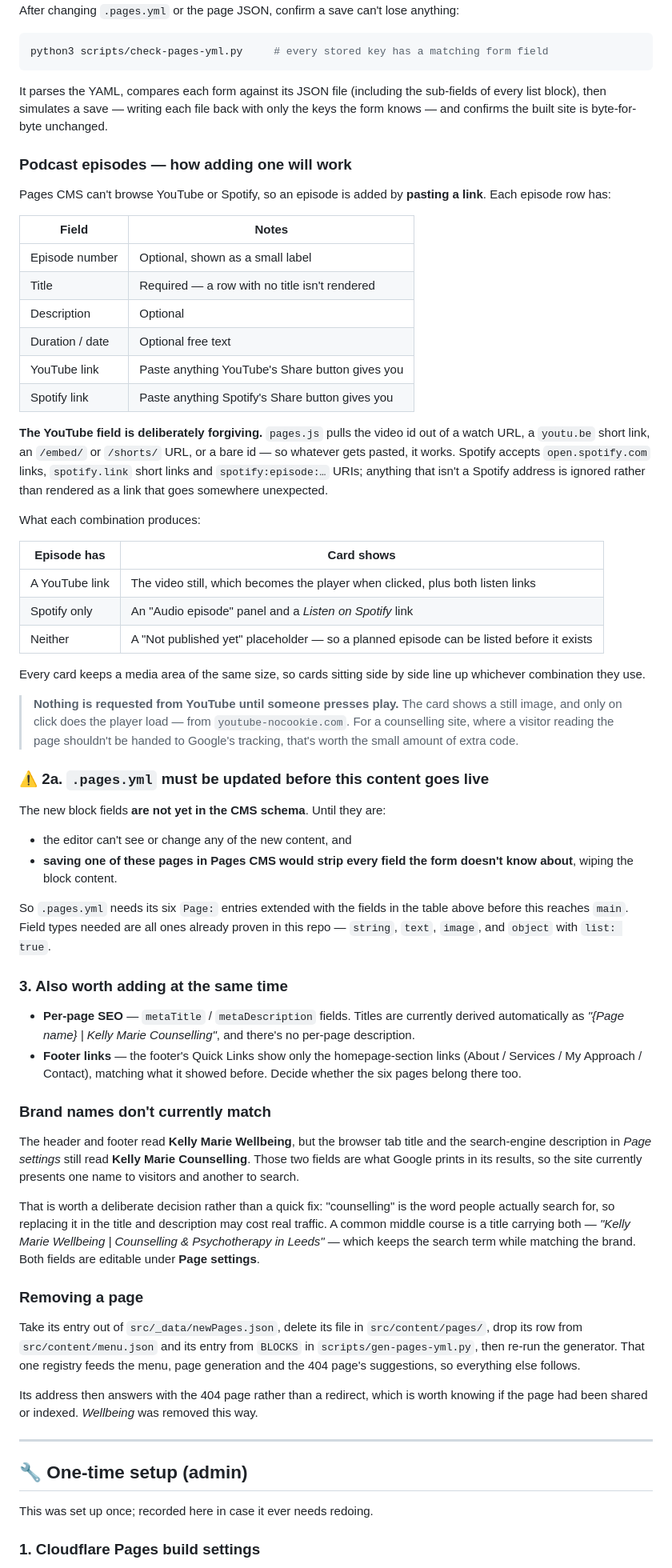
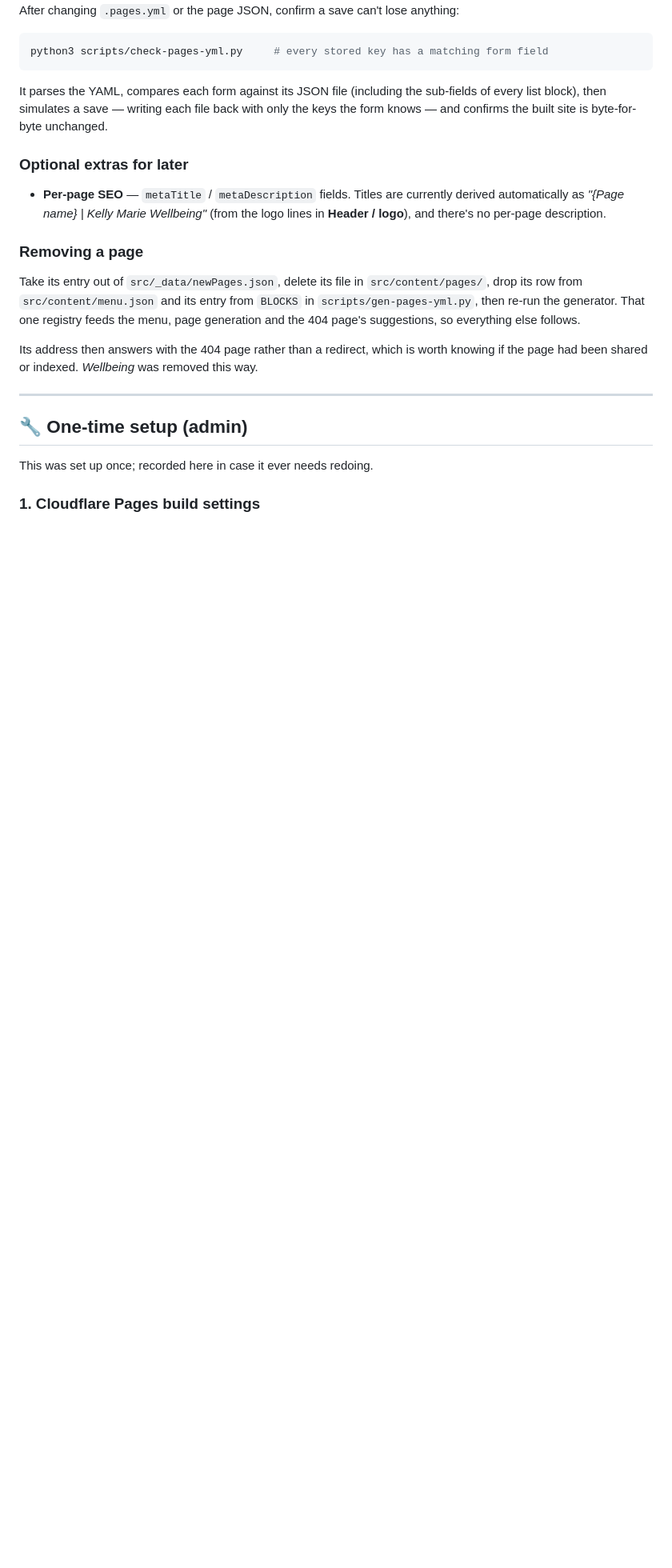
Before and after one commit to markkitching/kelly-marie-counselling, a Markdown page: README.md, the part around the change. Shown at 80% size. Rendered like a GitHub page; blank space fills up the shorter version.

Commit message:
README: remove outdated sections
Drops the duplicate podcast how-to, the .pages.yml warning (the forms are done),
the brand-name mismatch note (titles now match) and the footer links idea (the
footer already lists every menu page).

Co-Authored-By: Claude Opus 5.5 <noreply@anthropic.com>
Claude-Session: https://claude.ai/code/session_01T545oBiFEHgHf9Au5xf9N1

```diff
--- a/README.md
+++ b/README.md
@@ -574,74 +574,11 @@ It parses the YAML, compares each form against its JSON file (including the sub-
 of every list block), then simulates a save — writing each file back with only the keys
 the form knows — and confirms the built site is byte-for-byte unchanged.
 
-### Podcast episodes — how adding one will work
-
-Pages CMS can't browse YouTube or Spotify, so an episode is added by **pasting a link**.
-Each episode row has:
-
-| Field | Notes |
-|---|---|
-| Episode number | Optional, shown as a small label |
-| Title | Required — a row with no title isn't rendered |
-| Description | Optional |
-| Duration / date | Optional free text |
-| YouTube link | Paste anything YouTube's Share button gives you |
-| Spotify link | Paste anything Spotify's Share button gives you |
-
-**The YouTube field is deliberately forgiving.** `pages.js` pulls the video id out of a
-watch URL, a `youtu.be` short link, an `/embed/` or `/shorts/` URL, or a bare id — so
-whatever gets pasted, it works. Spotify accepts `open.spotify.com` links, `spotify.link`
-short links and `spotify:episode:…` URIs; anything that isn't a Spotify address is
-ignored rather than rendered as a link that goes somewhere unexpected.
-
-What each combination produces:
-
-| Episode has | Card shows |
-|---|---|
-| A YouTube link | The video still, which becomes the player when clicked, plus both listen links |
-| Spotify only | An "Audio episode" panel and a *Listen on Spotify* link |
-| Neither | A "Not published yet" placeholder — so a planned episode can be listed before it exists |
-
-Every card keeps a media area of the same size, so cards sitting side by side line up
-whichever combination they use.
-
-> **Nothing is requested from YouTube until someone presses play.** The card shows a
-> still image, and only on click does the player load — from `youtube-nocookie.com`.
-> For a counselling site, where a visitor reading the page shouldn't be handed to
-> Google's tracking, that's worth the small amount of extra code.
-
-### ⚠️ 2a. `.pages.yml` must be updated before this content goes live
-
-The new block fields **are not yet in the CMS schema**. Until they are:
-
-- the editor can't see or change any of the new content, and
-- **saving one of these pages in Pages CMS would strip every field the form doesn't
-  know about**, wiping the block content.
-
-So `.pages.yml` needs its six `Page:` entries extended with the fields in the table
-above before this reaches `main`. Field types needed are all ones already proven in
-this repo — `string`, `text`, `image`, and `object` with `list: true`.
-
-### 3. Also worth adding at the same time
+### Optional extras for later
 
 - **Per-page SEO** — `metaTitle` / `metaDescription` fields. Titles are currently derived
-  automatically as *"{Page name} | Kelly Marie Counselling"*, and there's no per-page description.
-- **Footer links** — the footer's Quick Links show only the homepage-section links
-  (About / Services / My Approach / Contact), matching what it showed before. Decide
-  whether the six pages belong there too.
-
-### Brand names don't currently match
-
-The header and footer read **Kelly Marie Wellbeing**, but the browser tab title and the
-search-engine description in *Page settings* still read **Kelly Marie Counselling**.
-Those two fields are what Google prints in its results, so the site currently presents
-one name to visitors and another to search.
-
-That is worth a deliberate decision rather than a quick fix: "counselling" is the word
-people actually search for, so replacing it in the title and description may cost real
-traffic. A common middle course is a title carrying both — *"Kelly Marie Wellbeing |
-Counselling & Psychotherapy in Leeds"* — which keeps the search term while matching the
-brand. Both fields are editable under **Page settings**.
+  automatically as *"{Page name} | Kelly Marie Wellbeing"* (from the logo lines in
+  **Header / logo**), and there's no per-page description.
 
 ### Removing a page
 
```
